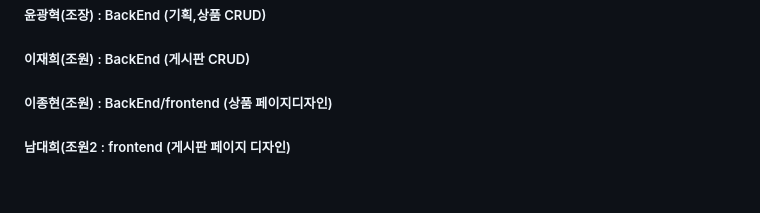
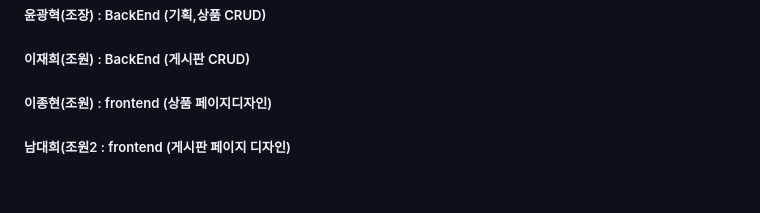
Before and after one commit to GH6679/TeamProject, a Markdown page: README.md, the part around the change. Drawn GitHub-style.

```diff
--- a/README.md
+++ b/README.md
@@ -26,7 +26,7 @@
 
 ##### 윤광혁(조장) : BackEnd (기획,상품 CRUD)
 ##### 이재희(조원) : BackEnd (게시판 CRUD)
-##### 이종현(조원) : BackEnd/frontend (상품 페이지디자인)
+##### 이종현(조원) : frontend (상품 페이지디자인)
 ##### 남대희(조원2 : frontend (게시판 페이지 디자인)
 
 
```
